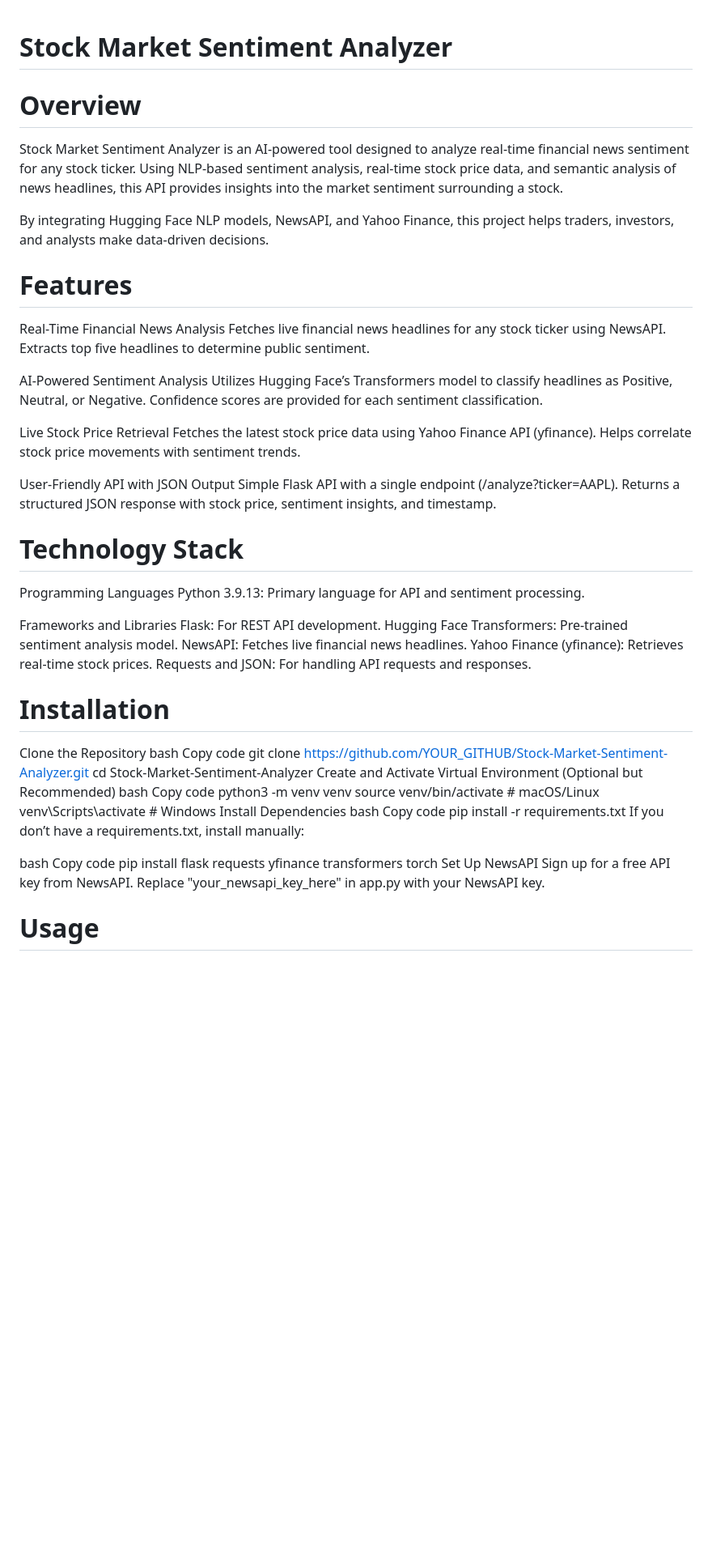
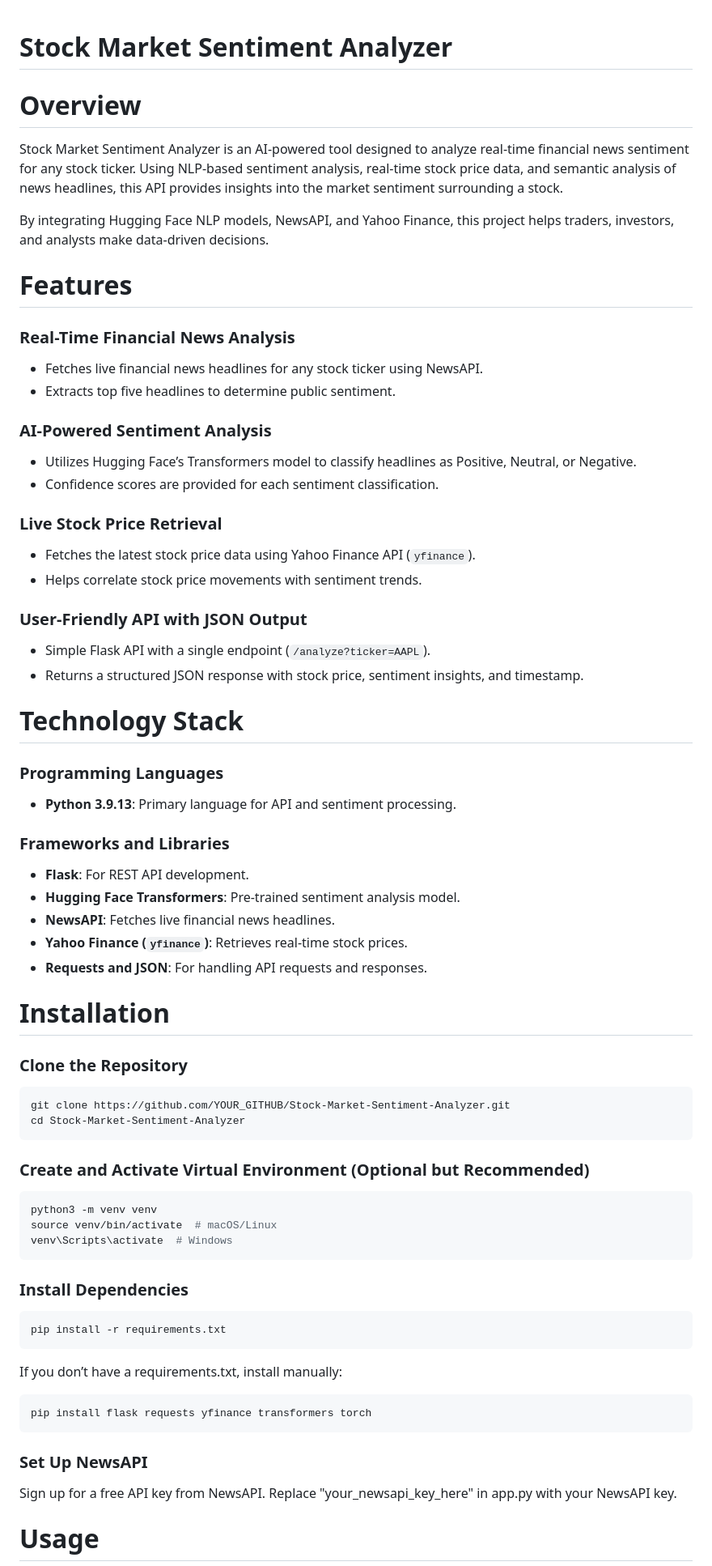
Before and after one commit to Sutavin2004/Stock-Market-Analyzer, a Markdown page: README.md, the part around the change printed below. Shown: that part at 81% size. Drawn GitHub-style; blank space fills up the shorter version.

````diff
--- a/README.md
+++ b/README.md
@@ -1,55 +1,62 @@
 # Stock Market Sentiment Analyzer
+
 # Overview
 Stock Market Sentiment Analyzer is an AI-powered tool designed to analyze real-time financial news sentiment for any stock ticker. Using NLP-based sentiment analysis, real-time stock price data, and semantic analysis of news headlines, this API provides insights into the market sentiment surrounding a stock.
 
 By integrating Hugging Face NLP models, NewsAPI, and Yahoo Finance, this project helps traders, investors, and analysts make data-driven decisions.
 
 # Features
-Real-Time Financial News Analysis
-Fetches live financial news headlines for any stock ticker using NewsAPI. Extracts top five headlines to determine public sentiment.
 
-AI-Powered Sentiment Analysis
-Utilizes Hugging Face’s Transformers model to classify headlines as Positive, Neutral, or Negative. Confidence scores are provided for each sentiment classification.
+### Real-Time Financial News Analysis
+- Fetches live financial news headlines for any stock ticker using NewsAPI.
+- Extracts top five headlines to determine public sentiment.
 
-Live Stock Price Retrieval
-Fetches the latest stock price data using Yahoo Finance API (yfinance). Helps correlate stock price movements with sentiment trends.
+### AI-Powered Sentiment Analysis
+- Utilizes Hugging Face’s Transformers model to classify headlines as Positive, Neutral, or Negative.
+- Confidence scores are provided for each sentiment classification.
 
-User-Friendly API with JSON Output
-Simple Flask API with a single endpoint (/analyze?ticker=AAPL). Returns a structured JSON response with stock price, sentiment insights, and timestamp.
+### Live Stock Price Retrieval
+- Fetches the latest stock price data using Yahoo Finance API (`yfinance`).
+- Helps correlate stock price movements with sentiment trends.
+
+### User-Friendly API with JSON Output
+- Simple Flask API with a single endpoint (`/analyze?ticker=AAPL`).
+- Returns a structured JSON response with stock price, sentiment insights, and timestamp.
 
 # Technology Stack
-Programming Languages
-Python 3.9.13: Primary language for API and sentiment processing.
 
-Frameworks and Libraries
-Flask: For REST API development.
-Hugging Face Transformers: Pre-trained sentiment analysis model.
-NewsAPI: Fetches live financial news headlines.
-Yahoo Finance (yfinance): Retrieves real-time stock prices.
-Requests and JSON: For handling API requests and responses.
+### Programming Languages
+- **Python 3.9.13**: Primary language for API and sentiment processing.
+
+### Frameworks and Libraries
+- **Flask**: For REST API development.
+- **Hugging Face Transformers**: Pre-trained sentiment analysis model.
+- **NewsAPI**: Fetches live financial news headlines.
+- **Yahoo Finance (`yfinance`)**: Retrieves real-time stock prices.
+- **Requests and JSON**: For handling API requests and responses.
 
 # Installation
-Clone the Repository
-bash
-Copy code
+
+### Clone the Repository
+```bash
 git clone https://github.com/YOUR_GITHUB/Stock-Market-Sentiment-Analyzer.git
 cd Stock-Market-Sentiment-Analyzer
-Create and Activate Virtual Environment (Optional but Recommended)
-bash
-Copy code
+```
+### Create and Activate Virtual Environment (Optional but Recommended)
+```bash
 python3 -m venv venv
 source venv/bin/activate  # macOS/Linux
 venv\Scripts\activate  # Windows
-Install Dependencies
-bash
-Copy code
+```
+### Install Dependencies
+```bash
 pip install -r requirements.txt
+```
 If you don’t have a requirements.txt, install manually:
-
-bash
-Copy code
+```bash
 pip install flask requests yfinance transformers torch
-Set Up NewsAPI
+```
+### Set Up NewsAPI
 Sign up for a free API key from NewsAPI.
 Replace "your_newsapi_key_here" in app.py with your NewsAPI key.
 # Usage
````
Also changed, not shown: other parts of README.md (+31 -32 lines).
